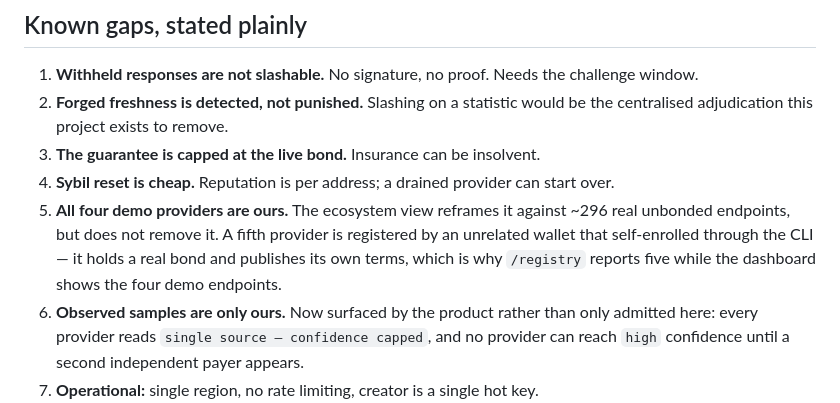
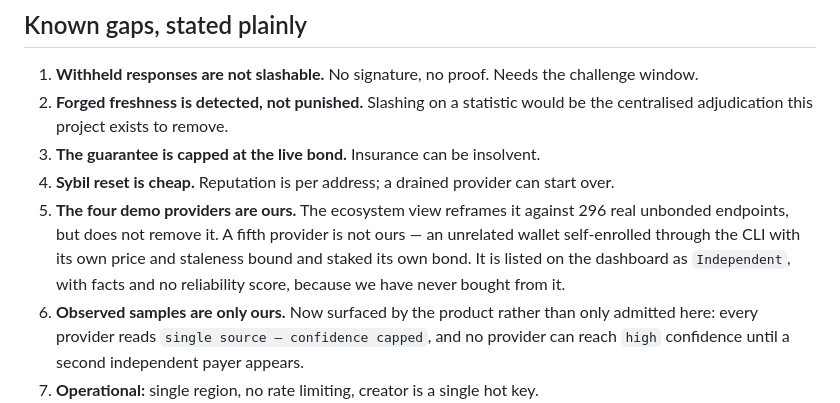
Before and after one commit to masterblaster14/recourse, a Markdown page: FEATURES.md, the part around the change. GitHub-like rendering.

```diff
--- a/FEATURES.md
+++ b/FEATURES.md
@@ -144,6 +144,6 @@ posture asserted.
 2. **Forged freshness is detected, not punished.** Slashing on a statistic would be the centralised adjudication this project exists to remove.
 3. **The guarantee is capped at the live bond.** Insurance can be insolvent.
 4. **Sybil reset is cheap.** Reputation is per address; a drained provider can start over.
-5. **All four demo providers are ours.** The ecosystem view reframes it against ~296 real unbonded endpoints, but does not remove it. A fifth provider is registered by an unrelated wallet that self-enrolled through the CLI — it holds a real bond and publishes its own terms, which is why `/registry` reports five while the dashboard shows the four demo endpoints.
+5. **The four demo providers are ours.** The ecosystem view reframes it against 296 real unbonded endpoints, but does not remove it. A fifth provider is not ours — an unrelated wallet self-enrolled through the CLI with its own price and staleness bound and staked its own bond. It is listed on the dashboard as `Independent`, with facts and no reliability score, because we have never bought from it.
 6. **Observed samples are only ours.** Now surfaced by the product rather than only admitted here: every provider reads `single source — confidence capped`, and no provider can reach `high` confidence until a second independent payer appears.
 7. **Operational:** single region, no rate limiting, creator is a single hot key.
```
Also changed, not shown: README.md (+2 -2 lines).
